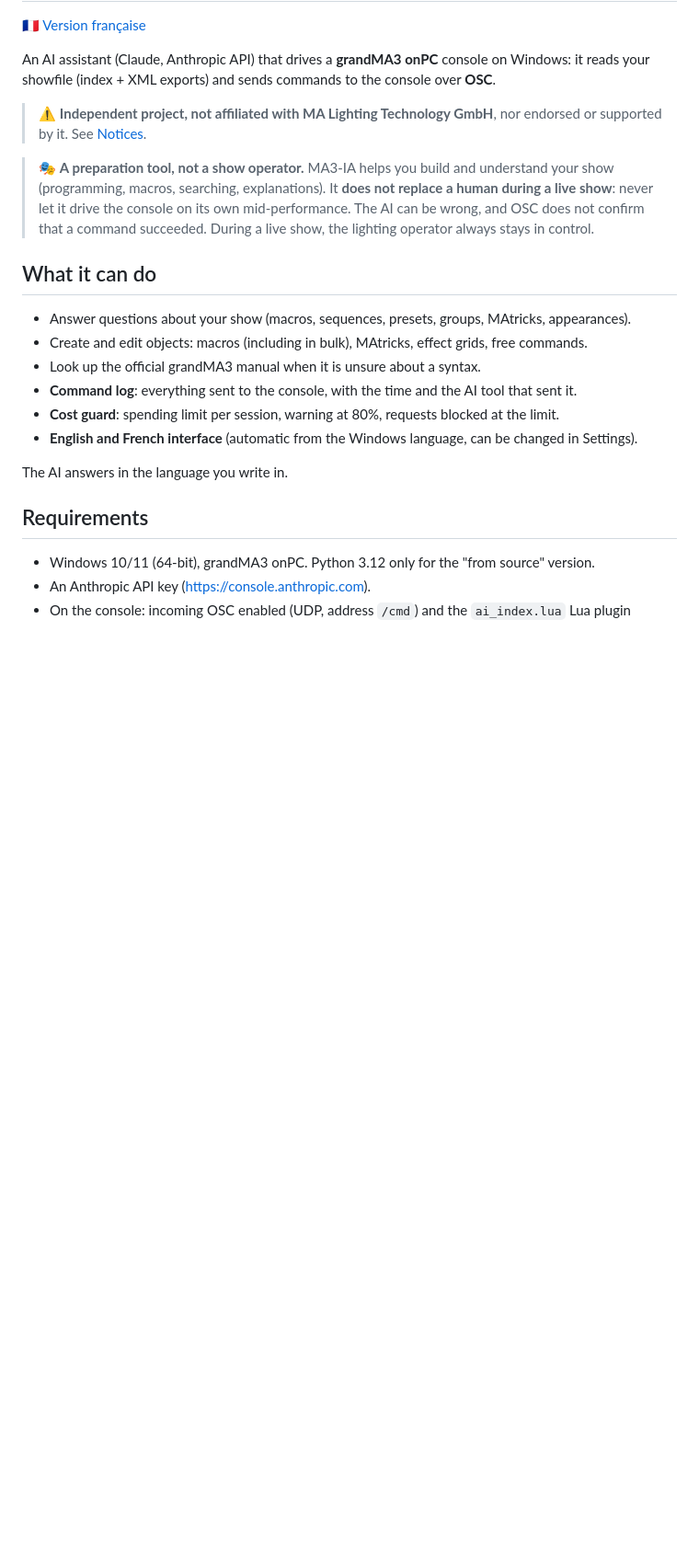
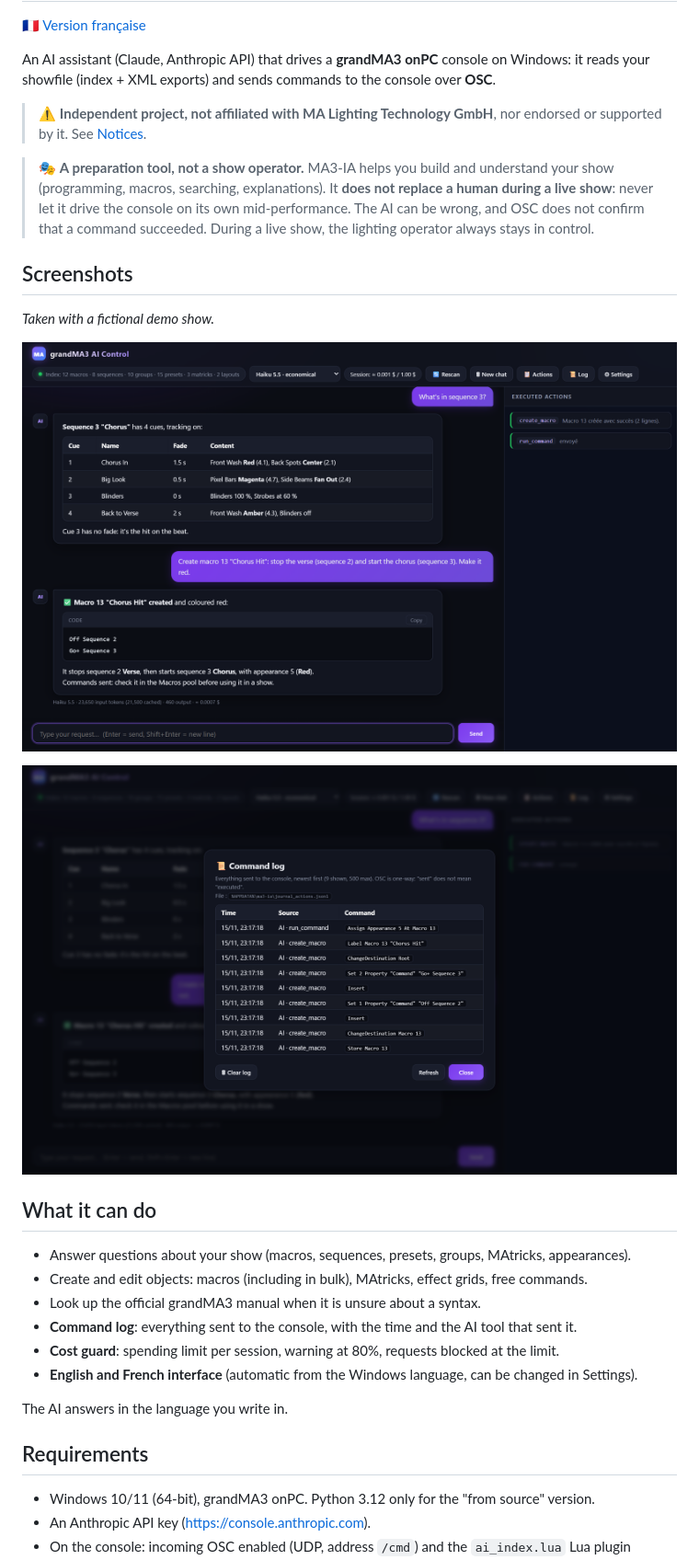
Before and after one commit to elio7224/ma3-ia, a Markdown page: README.en.md, the part around the change. Shown at 92% size. GitHub-like rendering; pictures changed too: docs/captures/chat_en.png (added), docs/captures/journal_en.png (added); blank space fills up the shorter version.

```diff
--- a/README.en.md
+++ b/README.en.md
@@ -12,6 +12,13 @@ it reads your showfile (index + XML exports) and sends commands to the console o
 > (programming, macros, searching, explanations). It **does not replace a human during a live show**: never let it
 > drive the console on its own mid-performance. The AI can be wrong, and OSC does not confirm that a command
 > succeeded. During a live show, the lighting operator always stays in control.
+
+## Screenshots
+*Taken with a fictional demo show.*
+
+![The chat: the AI reads a sequence, then creates a macro](docs/captures/chat_en.png)
+
+![The command log: every command sent to the console, with the time and the AI tool](docs/captures/journal_en.png)
 
 ## What it can do
 - Answer questions about your show (macros, sequences, presets, groups, MAtricks, appearances).
```
Also changed, not shown: README.md (+7 -0 lines), docs/captures/chat_fr.png (added), docs/captures/journal_fr.png (added).
